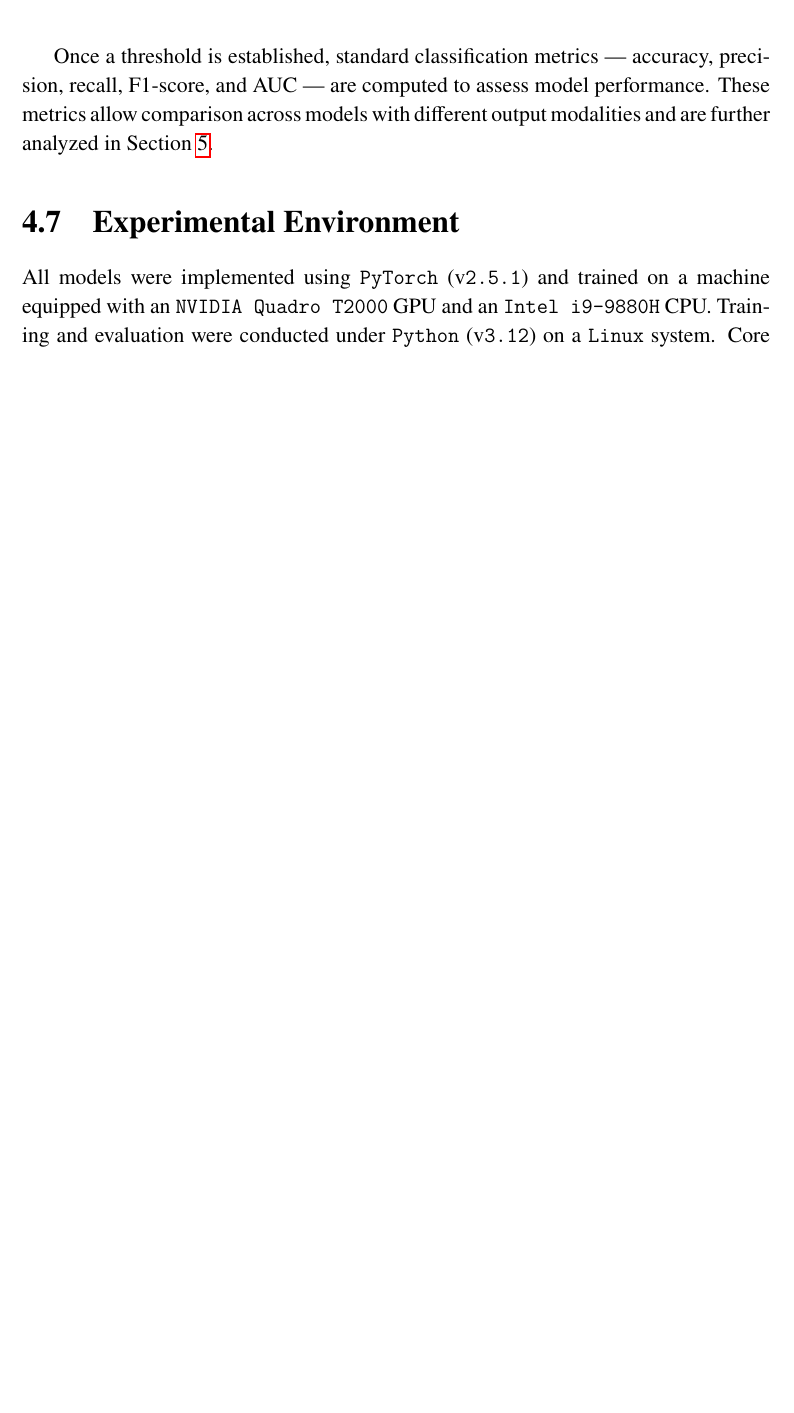
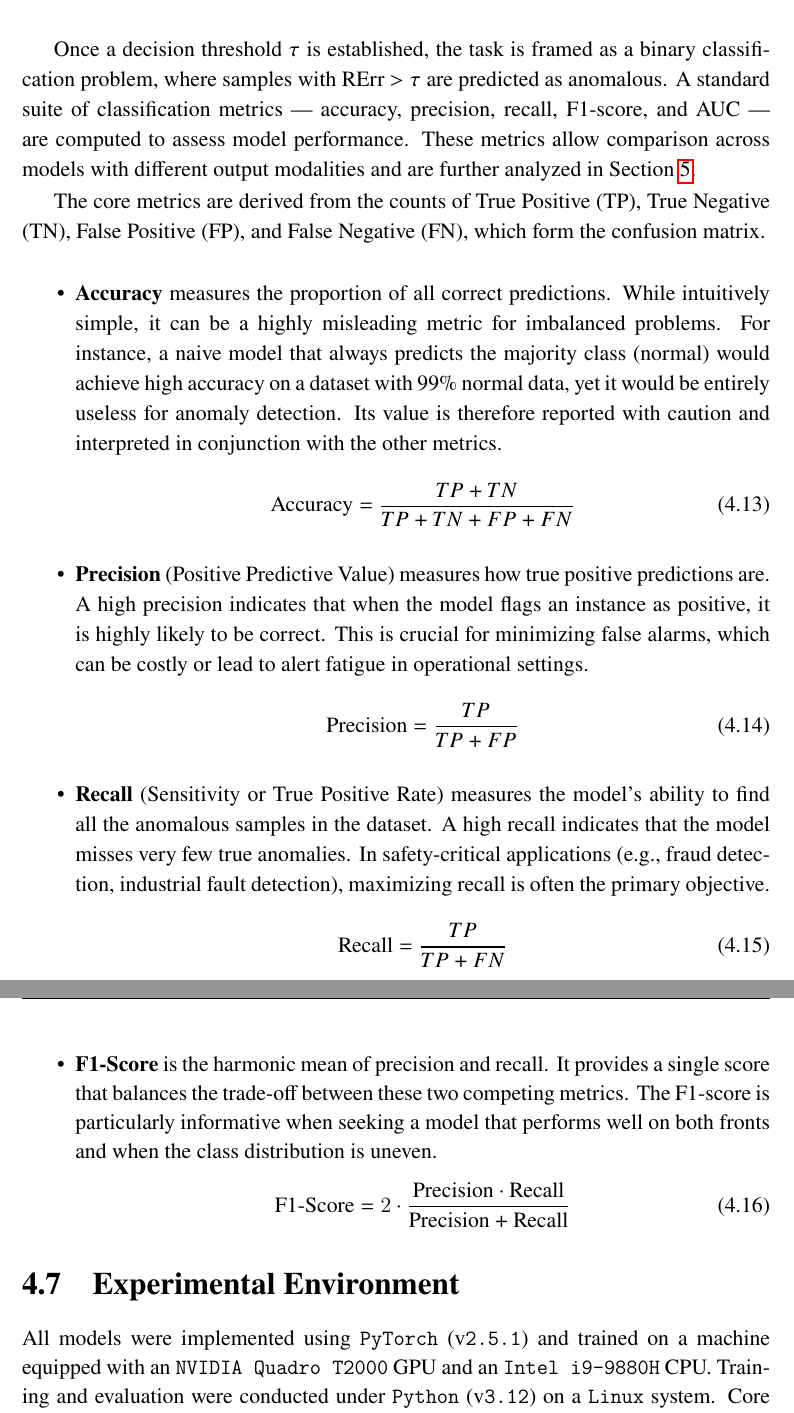
Before and after one commit to BuiHoangTu/ul.thesis, a LaTeX thesis (thesis.tex, which reads 0_frontmatter/glossary.tex, 3_methodology/methodology.tex): part of page 46 of 68 before the commit and two parts of pages 46 and 47 of 69 after it, the two joined at a grey line, cut at the place of the change, the shorter picture padded with empty space. Compiled offline with pdfLaTeX.

Commit message:
methodo, finish urgent todo:
ae reconst metrics
pred metrics definition
move mlp to methodo

```diff
--- a/0_frontmatter/glossary.tex
+++ b/0_frontmatter/glossary.tex
@@ -48,3 +48,7 @@
 \newacronym{rnn}{RNN}{Recurrent Neural Network}
 \newacronym{hssb}{HSSB}{High-Speed Shaft Bearing}
 \newacronym{md}{MD}{Mahalanobis Distance}
+\newacronym{tp}{TP}{True Positive}
+\newacronym{tn}{TN}{True Negative}
+\newacronym{fp}{FP}{False Positive}
+\newacronym{fn}{FN}{False Negative}
--- a/3_methodology/methodology.tex
+++ b/3_methodology/methodology.tex
@@ -555,10 +559,42 @@ This supervised post-processing enables more adaptive behaviour, including dynam
 
 \end{enumerate}
 
-Once a threshold is established, standard classification metrics — accuracy, precision, recall, F1-score, and \gls{auc} — are computed to assess model performance.
+Once a decision threshold $\tau$ is established, the task is framed as a binary classification problem, where samples with \gls{rerr} $> \tau$ are predicted as anomalous.
+A standard suite of classification metrics — accuracy, precision, recall, F1-score, and \gls{auc} — are computed to assess model performance.
 These metrics allow comparison across models with different output modalities and are further analyzed in Section~\ref{ch:results}.
 
-%% TODO: add metrics Definitions, Justification
+The core metrics are derived from the counts of \gls{tp}, \gls{tn}, \gls{fp}, and \gls{fn}, which form the confusion matrix.
+
+\begin{itemize}
+    \item \textbf{Accuracy} measures the proportion of all correct predictions.
+    While intuitively simple, it can be a highly misleading metric for imbalanced problems.
+    For instance, a naive model that always predicts the majority class (normal) would achieve high accuracy on a dataset with 99\% normal data, yet it would be entirely useless for anomaly detection.
+    Its value is therefore reported with caution and interpreted in conjunction with the other metrics.
+        \begin{equation}
+            \text{Accuracy} = \frac{TP + TN}{TP + TN + FP + FN}
+        \end{equation}
+
+    \item \textbf{Precision} (Positive Predictive Value) measures how true positive predictions are.
+    A high precision indicates that when the model flags an instance as positive, it is highly likely to be correct.
+    This is crucial for minimizing false alarms, which can be costly or lead to alert fatigue in operational settings.
+        \begin{equation}
+            \text{Precision} = \frac{TP}{TP + FP}
+        \end{equation}
+
+    \item \textbf{Recall} (Sensitivity or True Positive Rate) measures the model's ability to find all the anomalous samples in the dataset.
+    A high recall indicates that the model misses very few true anomalies.
+    In safety-critical applications (e.g., fraud detection, industrial fault detection), maximizing recall is often the primary objective.
+        \begin{equation}
+            \text{Recall} = \frac{TP}{TP + FN}
+        \end{equation}
+
+    \item \textbf{F1-Score} is the harmonic mean of precision and recall.
+    It provides a single score that balances the trade-off between these two competing metrics.
+    The F1-score is particularly informative when seeking a model that performs well on both fronts and when the class distribution is uneven.
+        \begin{equation}
+            \text{F1-Score} = 2 \cdot \frac{\text{Precision} \cdot \text{Recall}}{\text{Precision} + \text{Recall}}
+        \end{equation}
+\end{itemize}
 
 
 % % === Reproducibility ===
```
Also changed, not shown: 5_results/results.tex (+0 -5 lines), references.bib (+15 -0 lines), 3_methodology/methodology.tex (10 more changed lines).
